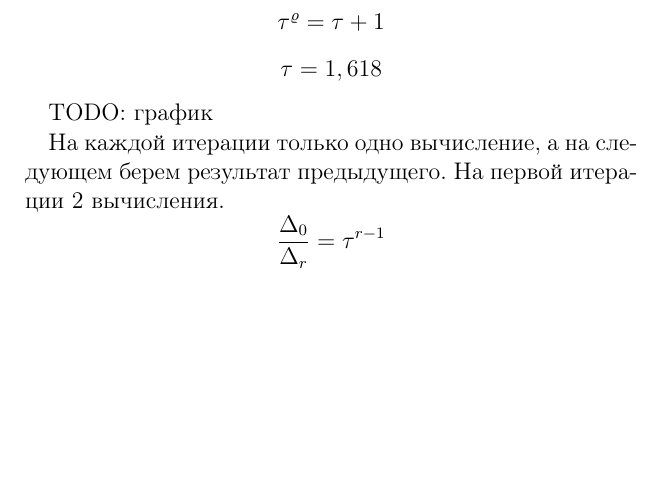
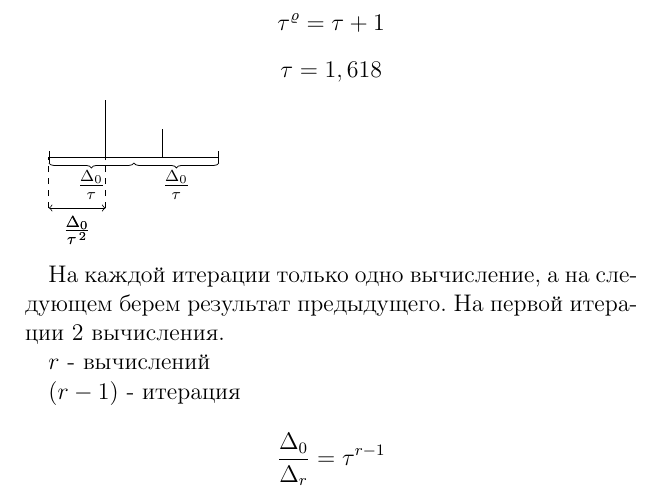
Before and after one commit to igas/Mathematical-Programming-Course, a LaTeX book (math.tex): part of page 10 of 25, cut so that both start at the same text, the shorter picture padded with empty space. Compiled offline with pdfLaTeX.

Commit message:
Fix dihotomy #2

```diff
--- a/math.tex
+++ b/math.tex
@@ -175,9 +175,26 @@
   $$\tau^\varrho = \tau + 1$$
   $$\tau = 1,618$$
   \par
-  TODO: график
+  \begin{tikzpicture}
+    \draw[|-|] (0,0) -- (3,0);
+    \draw (1,0) -- (1,1);
+    \draw (2,0) -- (2,0.5);
+    \draw[decorate,decoration={brace,raise=3pt}] (1.5,0) -- (0,0);
+    \draw[decorate,decoration={brace,raise=3pt}] (3,0) -- (1.5,0);
+    \draw (0.75,-0.1) node[below] {$\frac{\Delta_0}{\tau}$};
+    \draw (2.25,-0.1) node[below] {$\frac{\Delta_0}{\tau}$};
+    \draw (0.5,-0.9) node[below] {$\frac{\Delta_0}{\tau^{\,2}}$};
+    \draw (0.5,-0.9) node[below] {$\frac{\Delta_0}{\tau^{\,2}}$};
+    \draw[<->] (0,-0.9) -- (1,-0.9);
+    \draw[dashed] (1,-0.9) -- (1,0);
+    \draw[dashed] (0,-0.9) -- (0,0);
+  \end{tikzpicture}
   \par
   На каждой итерации только одно вычисление, а на следующем берем результат предыдущего. На первой итерации 2 вычисления.
+  \par
+  $r$ - вычислений
+  \par
+  $(r-1)$ - итерация
   $$\frac{\Delta_0}{\Delta_r} = \tau^{r-1}$$
   \par
   Преимущества: хорошая сходимость.
```
